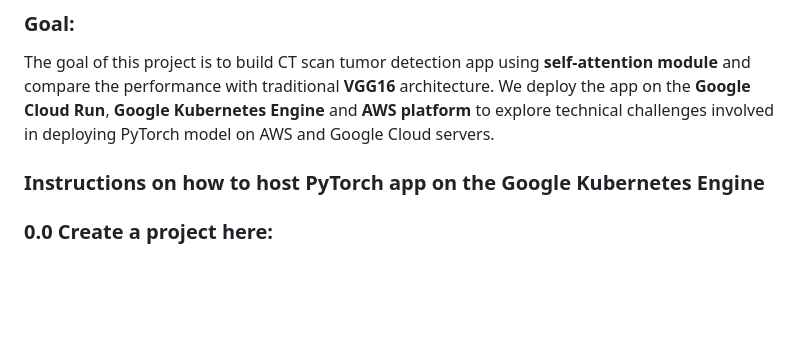
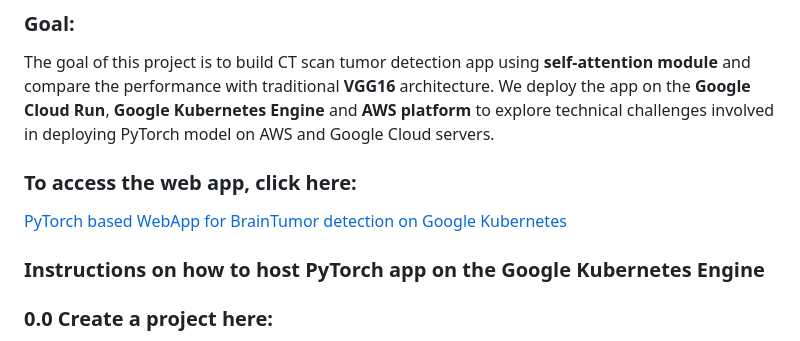
Before and after one commit to amitkr2410/MachineLearning-Deployment, a Markdown page: PyTorch_BrainImage_GoogleKubernetes/README.md, the part around the change. Drawn GitHub-style; blank space fills up the shorter version.

```diff
--- a/PyTorch_BrainImage_GoogleKubernetes/README.md
+++ b/PyTorch_BrainImage_GoogleKubernetes/README.md
@@ -3,6 +3,8 @@
 ### Goal:
 The goal of this project is to build CT scan tumor detection app using **self-attention module** and compare the performance with traditional **VGG16** architecture. We deploy the app on the **Google Cloud Run**, **Google Kubernetes Engine** and **AWS platform** to explore technical challenges involved in deploying PyTorch model on AWS and Google Cloud servers.
 
+### To access the web app, click here:
+[PyTorch based WebApp for BrainTumor detection on Google Kubernetes](http://34.148.10.95:5000)
 
 ### Instructions on how to host PyTorch app on the Google Kubernetes Engine
 
```
